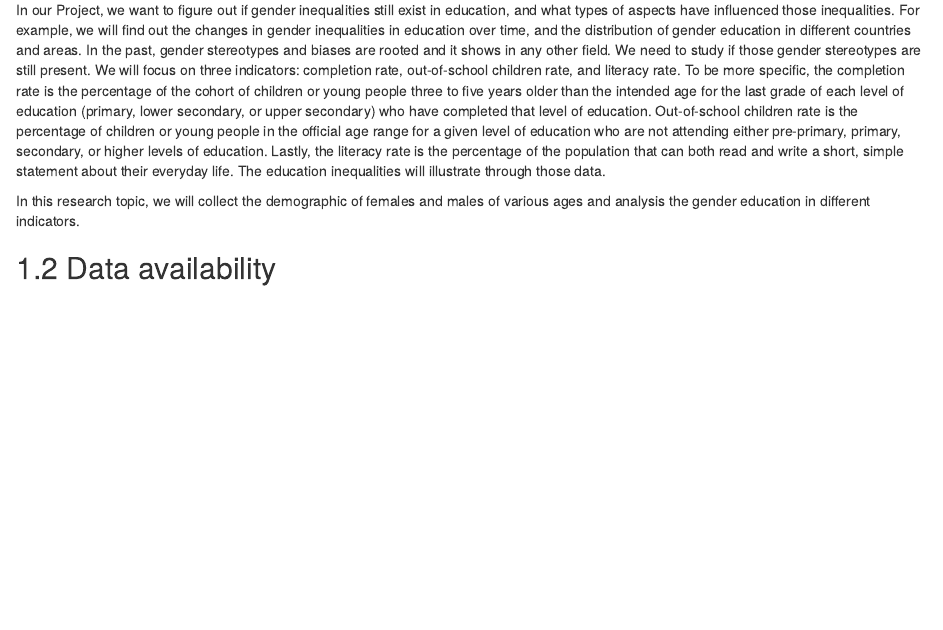
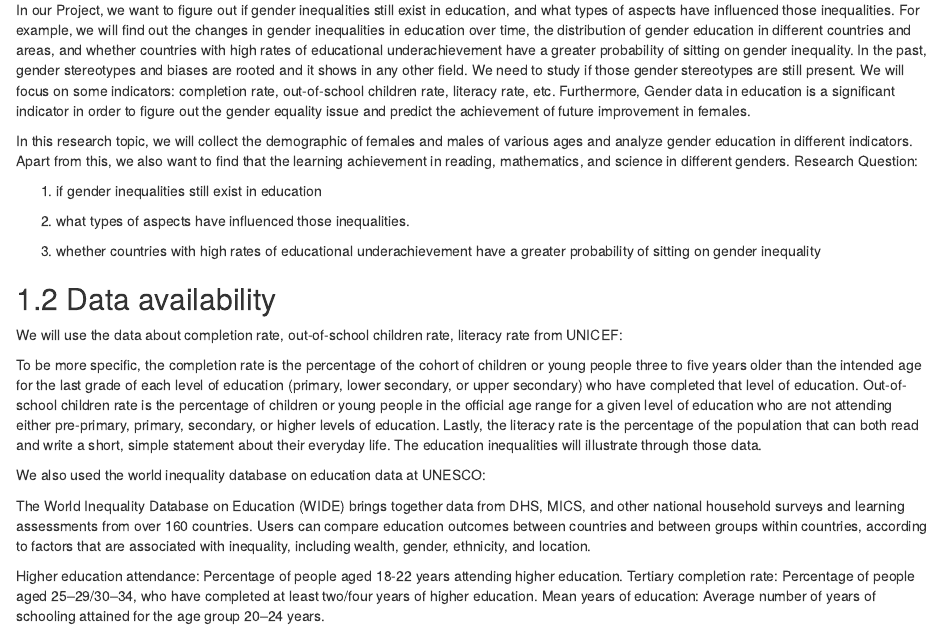
Before and after one commit to FinalProjectGroup34/GenderEducation, an R Markdown document (proposal.Rmd): the page in a window 1100 px wide, from 120 px down. Rendered offline with R 4.5, knitr and Pandoc, with nearby package versions; drawn as R Markdown's standard HTML page in place of the format the file asks for.

Commit message:
update data part

```diff
--- a/proposal.Rmd
+++ b/proposal.Rmd
@@ -1,10 +1,30 @@
 # Proposal
 
 ## Research topic
-In our Project, we want to figure out if gender inequalities still exist in education, and what types of aspects have influenced those inequalities. For example, we will find out the changes in gender inequalities in education over time, and the distribution of gender education in different countries and areas. In the past, gender stereotypes and biases are rooted and it shows in any other field. We need to study if those gender stereotypes are still present. We will focus on three indicators: completion rate, out-of-school children rate, and literacy rate. To be more specific, the completion rate is the percentage of the cohort of children or young people three to five years older than the intended age for the last grade of each level of education (primary, lower secondary, or upper secondary) who have completed that level of education. Out-of-school children rate is the percentage of children or young people in the official age range for a given level of education who are not attending either pre-primary, primary, secondary, or higher levels of education. Lastly, the literacy rate is the percentage of the population that can both read and write a short, simple statement about their everyday life. The education inequalities will illustrate through those data.
+In our Project, we want to figure out if gender inequalities still exist in education, and what types of aspects have influenced those inequalities. For example, we will find out the changes in gender inequalities in education over time, the distribution of gender education in different countries and areas, and whether countries with high rates of educational underachievement have a greater probability of sitting on gender inequality. In the past, gender stereotypes and biases are rooted and it shows in any other field. We need to study if those gender stereotypes are still present. We will focus on some indicators: completion rate, out-of-school children rate, literacy rate, etc. Furthermore, Gender data in education is a significant indicator in order to figure out the gender equality issue and predict the achievement of future improvement in females.
 
-In this research topic, we will collect the demographic of females and males of various ages and analysis the gender education in different indicators.
+In this research topic, we will collect the demographic of females and males of various ages and analyze gender education in different indicators. Apart from this, we also want to find that the learning achievement in reading, mathematics, and science in different genders.
+Research Question:
+
+1.	if gender inequalities still exist in education
+
+2.	what types of aspects have influenced those inequalities.
+
+3.	whether countries with high rates of educational underachievement have a greater probability of sitting on gender inequality
+
+
 
 
 
 ## Data availability
+We will use the data about completion rate, out-of-school children rate, literacy rate from UNICEF:
+
+To be more specific, the completion rate is the percentage of the cohort of children or young people three to five years older than the intended age for the last grade of each level of education (primary, lower secondary, or upper secondary) who have completed that level of education. Out-of-school children rate is the percentage of children or young people in the official age range for a given level of education who are not attending either pre-primary, primary, secondary, or higher levels of education. Lastly, the literacy rate is the percentage of the population that can both read and write a short, simple statement about their everyday life. The education inequalities will illustrate through those data.
+
+We also used the world inequality database on education data at UNESCO:
+
+The World Inequality Database on Education (WIDE) brings together data from DHS, MICS, and other national household surveys and learning assessments from over 160 countries. Users can compare education outcomes between countries and between groups within countries, according to factors that are associated with inequality, including wealth, gender, ethnicity, and location.
+
+Higher education attendance: Percentage of people aged 18-22 years attending higher education.
+Tertiary completion rate: Percentage of people aged 25–29/30–34, who have completed at least two/four years of higher education.
+Mean years of education: Average number of years of schooling attained for the age group 20–24 years.
```
Also changed, not shown: docs/search_index.json, 7 other files.
